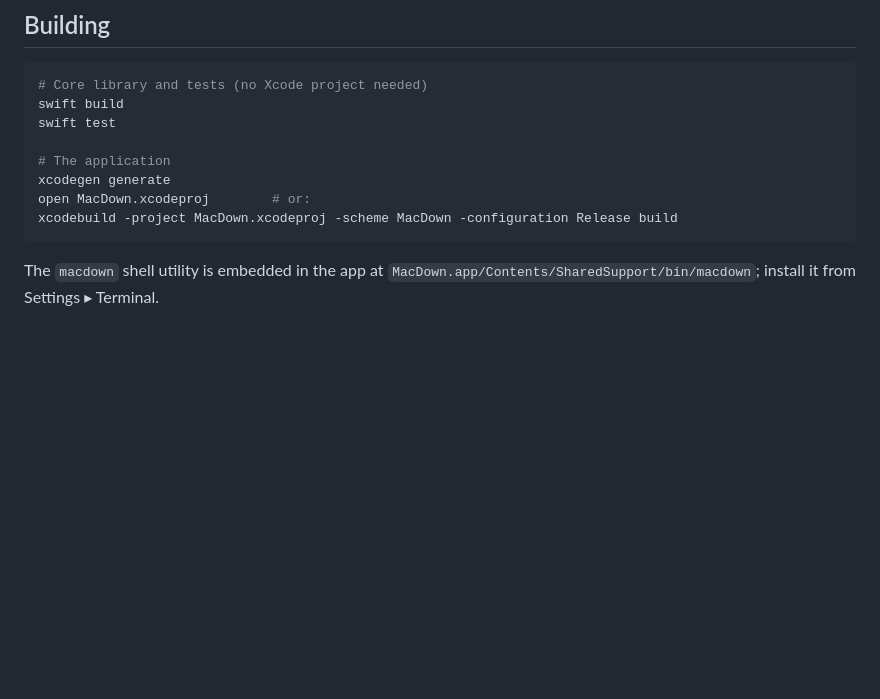
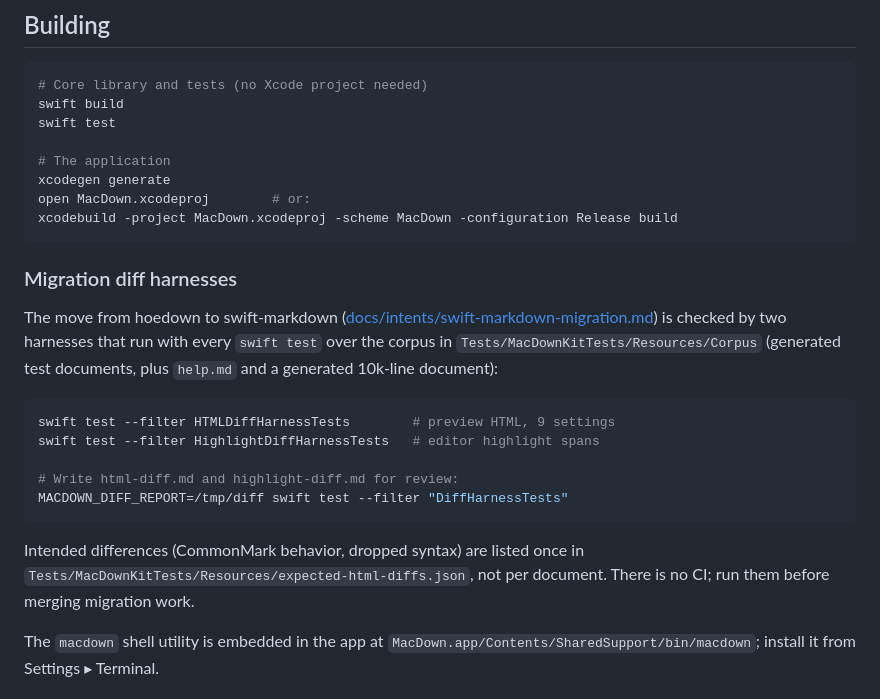
Before and after one commit to levous/macdown-swift, a Markdown page: README.md, the part around the change. Drawn GitHub-style; blank space fills up the shorter version.

Commit message:
Document the migration diff harnesses (Phase 0)
There is no CI, so README and CLAUDE.md give the swift test --filter
commands for both harnesses, the MACDOWN_DIFF_REPORT reports, the
expected-diff list, and the rule that the corpus is generated only.

Verified: the documented command writes html-diff.md and
highlight-diff.md (6 harness tests pass).

Co-Authored-By: Claude Opus 5.5 <noreply@anthropic.com>
Claude-Session: https://claude.ai/code/session_01DLgm3XqgEyhQkA49mRsEnP

````diff
--- a/README.md
+++ b/README.md
@@ -71,6 +71,26 @@ xcodegen generate
 open MacDown.xcodeproj        # or:
 xcodebuild -project MacDown.xcodeproj -scheme MacDown -configuration Release build
 ```
+
+### Migration diff harnesses
+
+The move from hoedown to swift-markdown
+([docs/intents/swift-markdown-migration.md](docs/intents/swift-markdown-migration.md))
+is checked by two harnesses that run with every `swift test` over the
+corpus in `Tests/MacDownKitTests/Resources/Corpus` (generated test documents,
+plus `help.md` and a generated 10k-line document):
+
+```sh
+swift test --filter HTMLDiffHarnessTests        # preview HTML, 9 settings
+swift test --filter HighlightDiffHarnessTests   # editor highlight spans
+
+# Write html-diff.md and highlight-diff.md for review:
+MACDOWN_DIFF_REPORT=/tmp/diff swift test --filter "DiffHarnessTests"
+```
+
+Intended differences (CommonMark behavior, dropped syntax) are listed once in
+`Tests/MacDownKitTests/Resources/expected-html-diffs.json`, not per document.
+There is no CI; run them before merging migration work.
 
 The `macdown` shell utility is embedded in the app at
 `MacDown.app/Contents/SharedSupport/bin/macdown`; install it from
````
Also changed, not shown: .ralph/fix_plan.md (+1 -1 lines), CLAUDE.md (+1 -1 lines).
